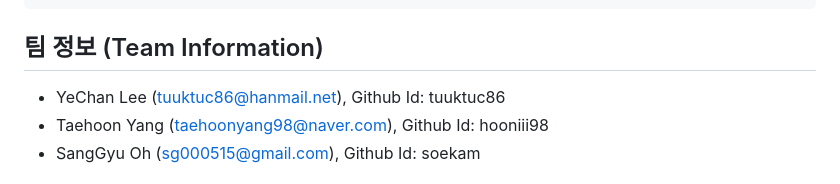
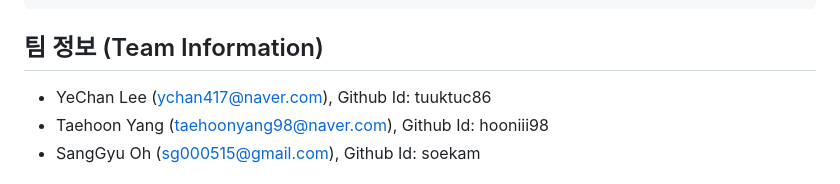
Before and after one commit to tae-h-yang/APP_IoT_PowerManual_PowerManual, a Markdown page: README.md, the part around the change. GitHub-like rendering.

Commit message:
team information 수정

````diff
--- a/README.md
+++ b/README.md
@@ -54,7 +54,7 @@ $ yarn start or npm run start
 ```
 
 ## 팀 정보 (Team Information)
-- YeChan Lee (tuuktuc86@hanmail.net), Github Id: tuuktuc86
+- YeChan Lee (ychan417@naver.com), Github Id: tuuktuc86
 - Taehoon Yang (taehoonyang98@naver.com), Github Id: hooniii98
 - SangGyu Oh (sg000515@gmail.com), Github Id: soekam
 
````
